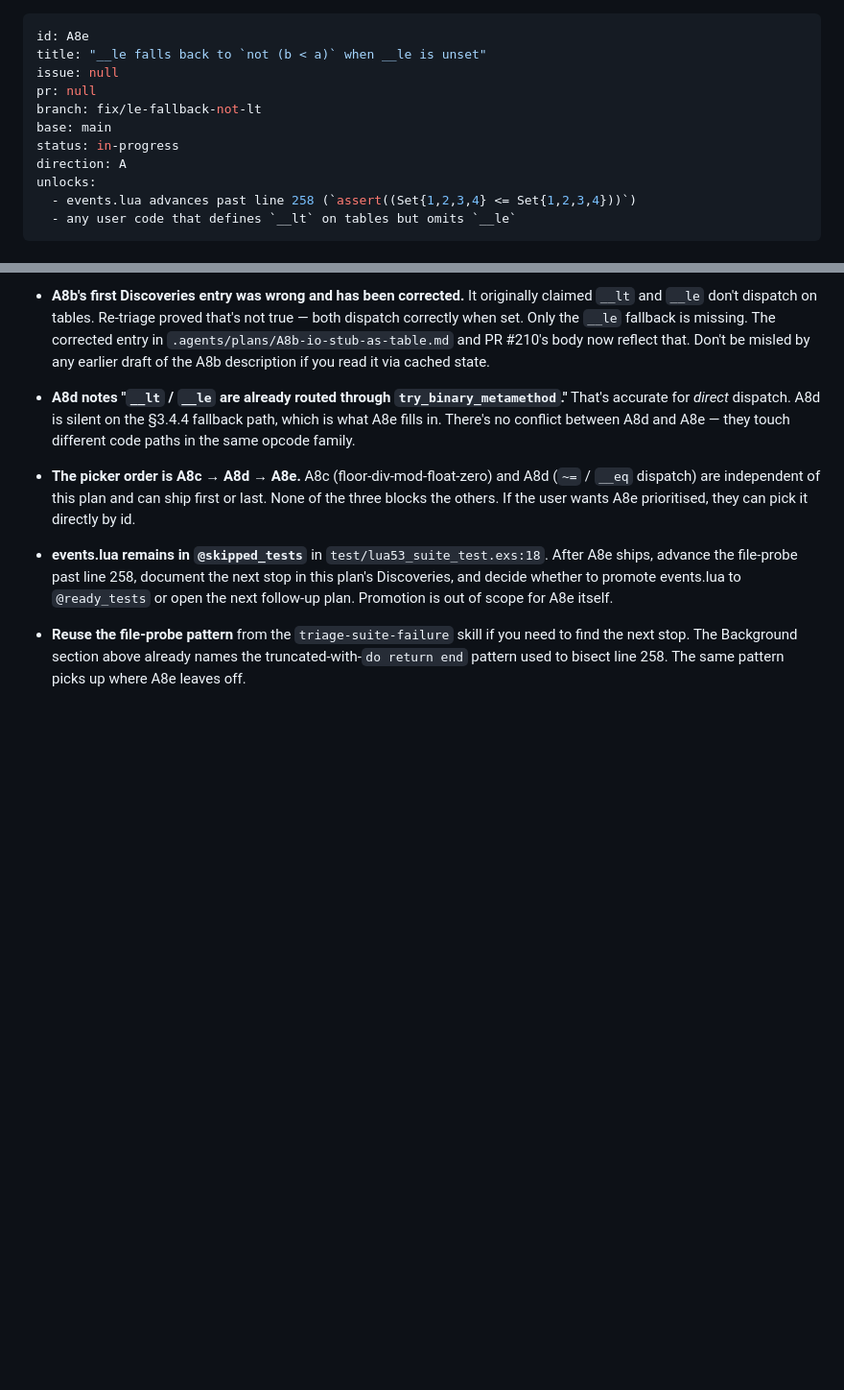
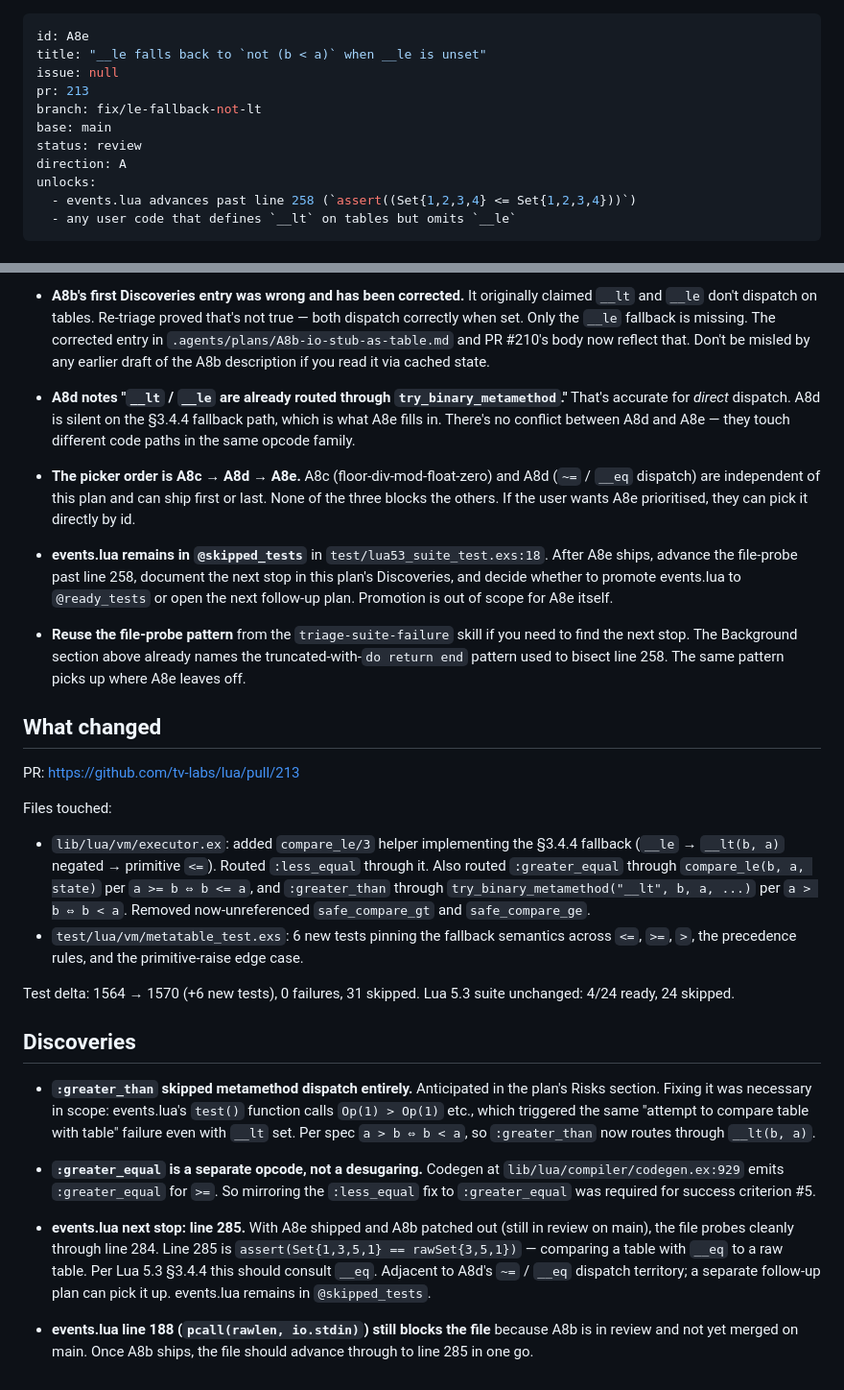
Before and after one commit to tv-labs/lua, a Markdown page: .agents/plans/A8e-le-fallback-not-lt.md, 2 parts joined by grey strips. Shown at 96% size. GitHub-like rendering; blank space fills up the shorter version.

Commit message:
chore(A8e): mark plan as review, record PR #213 and discoveries

```diff
--- a/.agents/plans/A8e-le-fallback-not-lt.md
+++ b/.agents/plans/A8e-le-fallback-not-lt.md
@@ -2,10 +2,10 @@
 id: A8e
 title: "__le falls back to `not (b < a)` when __le is unset"
 issue: null
-pr: null
+pr: 213
 branch: fix/le-fallback-not-lt
 base: main
-status: in-progress
+status: review
 direction: A
 unlocks:
   - events.lua advances past line 258 (`assert((Set{1,2,3,4} <= Set{1,2,3,4}))`)
@@ -273,3 +273,49 @@ A few cross-plan details worth knowing before starting:
   above already names the truncated-with-`do return end` pattern
   used to bisect line 258. The same pattern picks up where A8e
   leaves off.
+
+## What changed
+
+PR: https://github.com/tv-labs/lua/pull/213
+
+Files touched:
+
+- `lib/lua/vm/executor.ex`: added `compare_le/3` helper implementing
+  the §3.4.4 fallback (`__le` → `__lt(b, a)` negated → primitive
+  `<=`). Routed `:less_equal` through it. Also routed `:greater_equal`
+  through `compare_le(b, a, state)` per `a >= b ⇔ b <= a`, and
+  `:greater_than` through `try_binary_metamethod("__lt", b, a, ...)`
+  per `a > b ⇔ b < a`. Removed now-unreferenced `safe_compare_gt` and
+  `safe_compare_ge`.
+- `test/lua/vm/metatable_test.exs`: 6 new tests pinning the fallback
+  semantics across `<=`, `>=`, `>`, the precedence rules, and the
+  primitive-raise edge case.
+
+Test delta: 1564 → 1570 (+6 new tests), 0 failures, 31 skipped.
+Lua 5.3 suite unchanged: 4/24 ready, 24 skipped.
+
+## Discoveries
+
+- **`:greater_than` skipped metamethod dispatch entirely.** Anticipated
+  in the plan's Risks section. Fixing it was necessary in scope:
+  events.lua's `test()` function calls `Op(1) > Op(1)` etc., which
+  triggered the same "attempt to compare table with table" failure
+  even with `__lt` set. Per spec `a > b ⇔ b < a`, so `:greater_than`
+  now routes through `__lt(b, a)`.
+
+- **`:greater_equal` is a separate opcode, not a desugaring.** Codegen
+  at `lib/lua/compiler/codegen.ex:929` emits `:greater_equal` for `>=`.
+  So mirroring the `:less_equal` fix to `:greater_equal` was required
+  for success criterion #5.
+
+- **events.lua next stop: line 285.** With A8e shipped and A8b
+  patched out (still in review on main), the file probes cleanly
+  through line 284. Line 285 is `assert(Set{1,3,5,1} ==
+  rawSet{3,5,1})` — comparing a table with `__eq` to a raw table.
+  Per Lua 5.3 §3.4.4 this should consult `__eq`. Adjacent to A8d's
+  `~=` / `__eq` dispatch territory; a separate follow-up plan can
+  pick it up. events.lua remains in `@skipped_tests`.
+
+- **events.lua line 188 (`pcall(rawlen, io.stdin)`) still blocks the
+  file** because A8b is in review and not yet merged on main. Once
+  A8b ships, the file should advance through to line 285 in one go.
```
